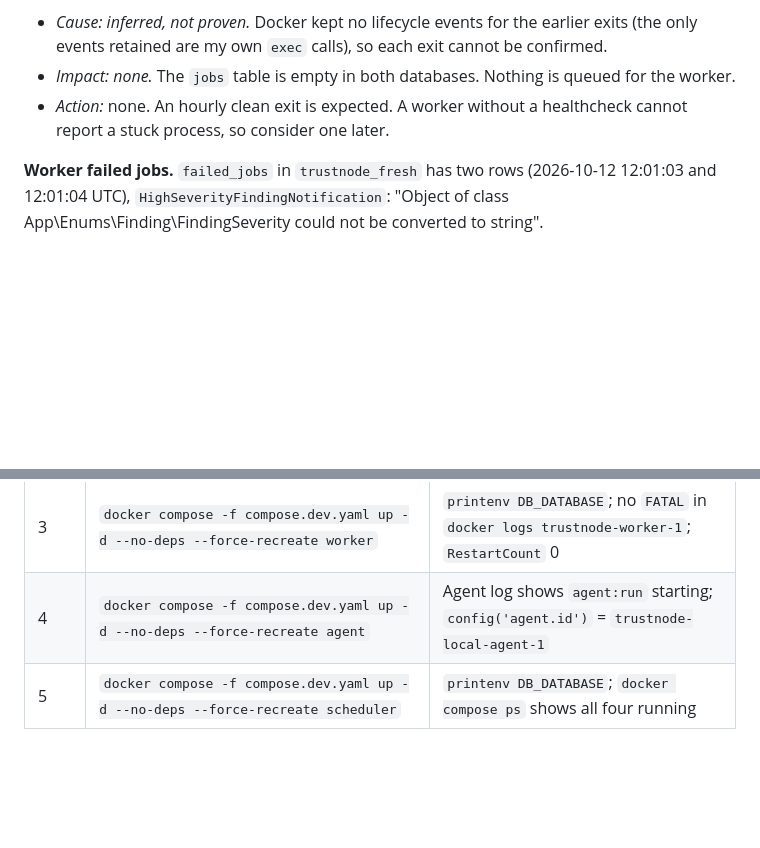
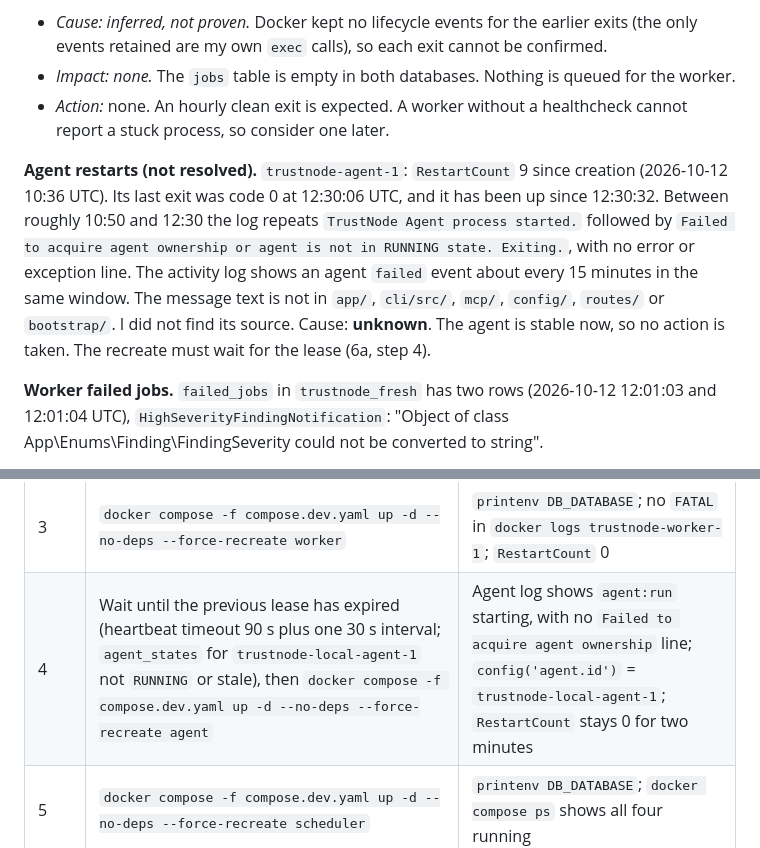
Before and after one commit to ankurmakavana/trustnode, a Markdown page: DEPLOYMENT_RUNBOOK.md, 2 parts joined by grey strips. Drawn GitHub-style; blank space fills up the shorter version.

Commit message:
docs(runbook): record agent restart pattern and lease wait for recreate
The agent restarted nine times between 10:36 and 12:30 UTC with exit code 0,
logging an ownership refusal. Its source was not located. The recreate plan
now waits for the previous lease to expire before the agent is recreated.

Co-Authored-By: Claude Haiku 5.5 <noreply@anthropic.com>

```diff
--- a/DEPLOYMENT_RUNBOOK.md
+++ b/DEPLOYMENT_RUNBOOK.md
@@ -209,6 +209,13 @@ about hourly and Compose restarts it. Eight restarts over about 9.9 h fits that
 - *Action:* none. An hourly clean exit is expected. A worker without a healthcheck cannot report a stuck process, so
   consider one later.
 
+**Agent restarts (not resolved).** `trustnode-agent-1`: `RestartCount` 9 since creation (2026-10-12 10:36 UTC). Its last
+exit was code 0 at 12:30:06 UTC, and it has been up since 12:30:32. Between roughly 10:50 and 12:30 the log repeats
+`TrustNode Agent process started.` followed by `Failed to acquire agent ownership or agent is not in RUNNING state.
+Exiting.`, with no error or exception line. The activity log shows an agent `failed` event about every 15 minutes in the
+same window. The message text is not in `app/`, `cli/src/`, `mcp/`, `config/`, `routes/` or `bootstrap/`. I did not find its
+source. Cause: **unknown**. The agent is stable now, so no action is taken. The recreate must wait for the lease (6a, step 4).
+
 **Worker failed jobs.** `failed_jobs` in `trustnode_fresh` has two rows (2026-10-12 12:01:03 and 12:01:04 UTC),
 `HighSeverityFindingNotification`: "Object of class App\Enums\Finding\FindingSeverity could not be converted to string".
 - The defect is fixed in code. `severityValue()` handles a backed enum (commit `323b040`). The file was last changed at
@@ -339,7 +346,7 @@ recreate will relabel them to `compose.dev.yaml`.
 | 1 | `docker compose -f compose.dev.yaml stop scheduler agent` | `agent_tasks` `processing` = 0 |
 | 2 | `docker compose -f compose.dev.yaml up -d --no-deps --force-recreate php` | `php` healthy within 120 s; `printenv DB_DATABASE` = `trustnode_fresh` |
 | 3 | `docker compose -f compose.dev.yaml up -d --no-deps --force-recreate worker` | `printenv DB_DATABASE`; no `FATAL` in `docker logs trustnode-worker-1`; `RestartCount` 0 |
-| 4 | `docker compose -f compose.dev.yaml up -d --no-deps --force-recreate agent` | Agent log shows `agent:run` starting; `config('agent.id')` = `trustnode-local-agent-1` |
+| 4 | Wait until the previous lease has expired (heartbeat timeout 90 s plus one 30 s interval; `agent_states` for `trustnode-local-agent-1` not `RUNNING` or stale), then `docker compose -f compose.dev.yaml up -d --no-deps --force-recreate agent` | Agent log shows `agent:run` starting, with no `Failed to acquire agent ownership` line; `config('agent.id')` = `trustnode-local-agent-1`; `RestartCount` stays 0 for two minutes |
 | 5 | `docker compose -f compose.dev.yaml up -d --no-deps --force-recreate scheduler` | `printenv DB_DATABASE`; `docker compose ps` shows all four running |
 
 After step 5, confirm the database in each container with `php artisan tinker --execute='echo config("database.connections.mysql.database");'` (expect `trustnode_fresh`). Confirm `docker compose -f compose.dev.yaml ps` shows no restart loop.
```
Also changed, not shown: TRUSTNODE_PROGRESS.md (+1 -0 lines).
